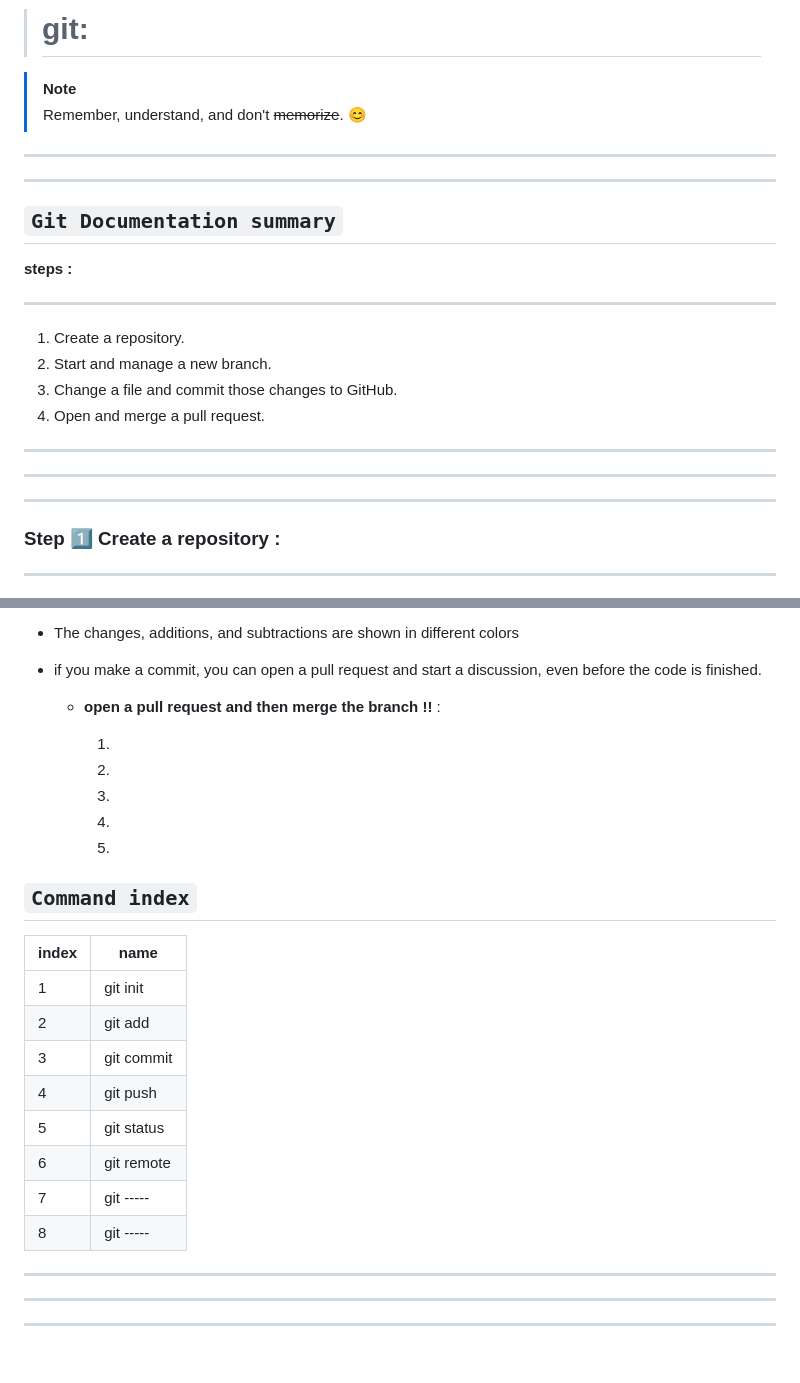
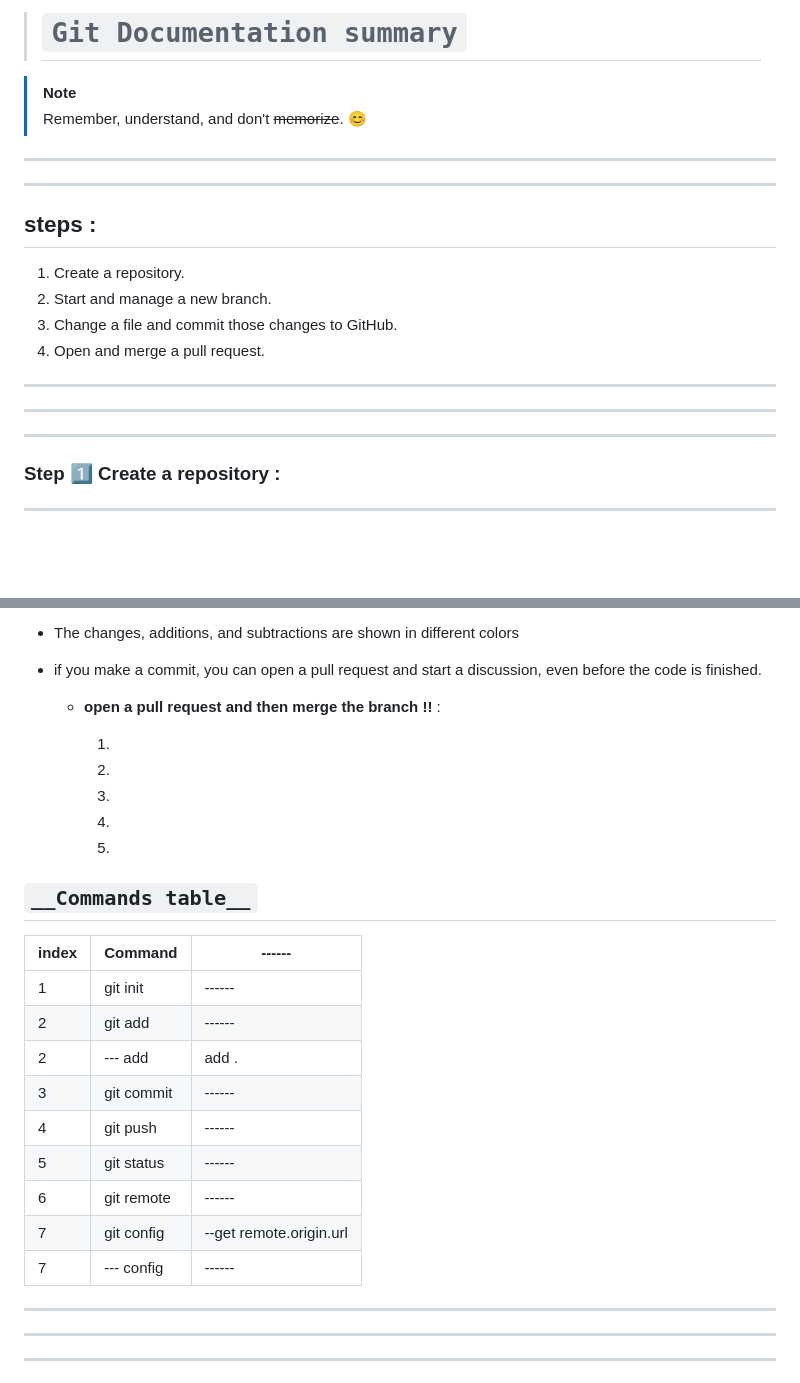
Before and after one commit to M0hamad-Ramadan/blank-project, a Markdown page: readme.md, 2 parts joined by grey strips. GitHub-like rendering; blank space fills up the shorter version.

Commit message:
readme v0.1

```diff
--- a/readme.md
+++ b/readme.md
@@ -1,4 +1,4 @@
-> # git:
+> # `Git Documentation summary`
 
 > [!NOTE]
 > Remember, understand, and don't ~~memorize~~. :blush:
@@ -7,18 +7,15 @@
 
 ---
 
-## `Git Documentation summary`
-
 **steps :**
-***
+---
 1. Create a repository.
 2. Start and manage a new branch.
 3. Change a file and commit those changes to GitHub.
 4. Open and merge a pull request.
-
-***
-***
-***
+---
+---
+---
 
 ### Step :one: Create a repository :
 
@@ -81,7 +78,7 @@
 
 - if you make a commit, you can open a pull request and start a discussion, even before the code is finished.
 
-  - **open a pull request and  then merge the branch !!** :
+  - **open a pull request and then merge the branch !!** :
 
     1.
     2.
@@ -89,18 +86,19 @@
     4.
     5.
 
-## `Command index`
+## `__Commands table__`
 
-| index | name       |
-| ----- | ---------- |
-| 1     | git init   |
-| 2     | git add    |
-| 3     | git commit |
-| 4     | git push   |
-| 5     | git status |
-| 6     | git remote |
-| 7     | git -----  |
-| 8     | git -----  |
+| index | Command       | ------|
+| ----- | ---------- |------|
+| 1     | git init   |------|
+| 2     | git add    |------|
+| 2     | --- add    |add . |
+| 3     | git commit |------|
+| 4     | git push   |------|
+| 5     | git status |------|
+| 6     | git remote |------|
+| 7     | git config |--get remote.origin.url|
+| 7     | --- config |------|
 
 ---
 
```
